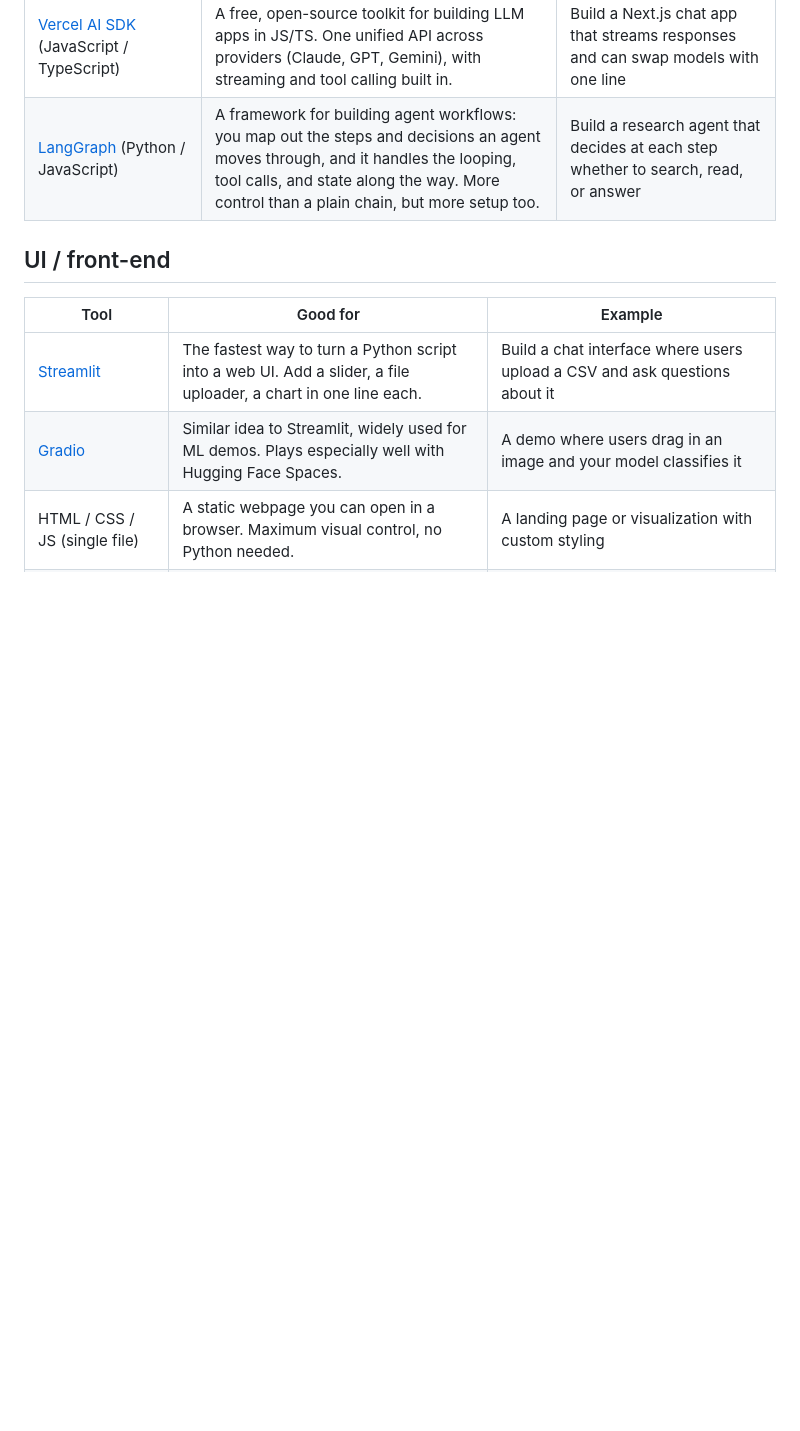
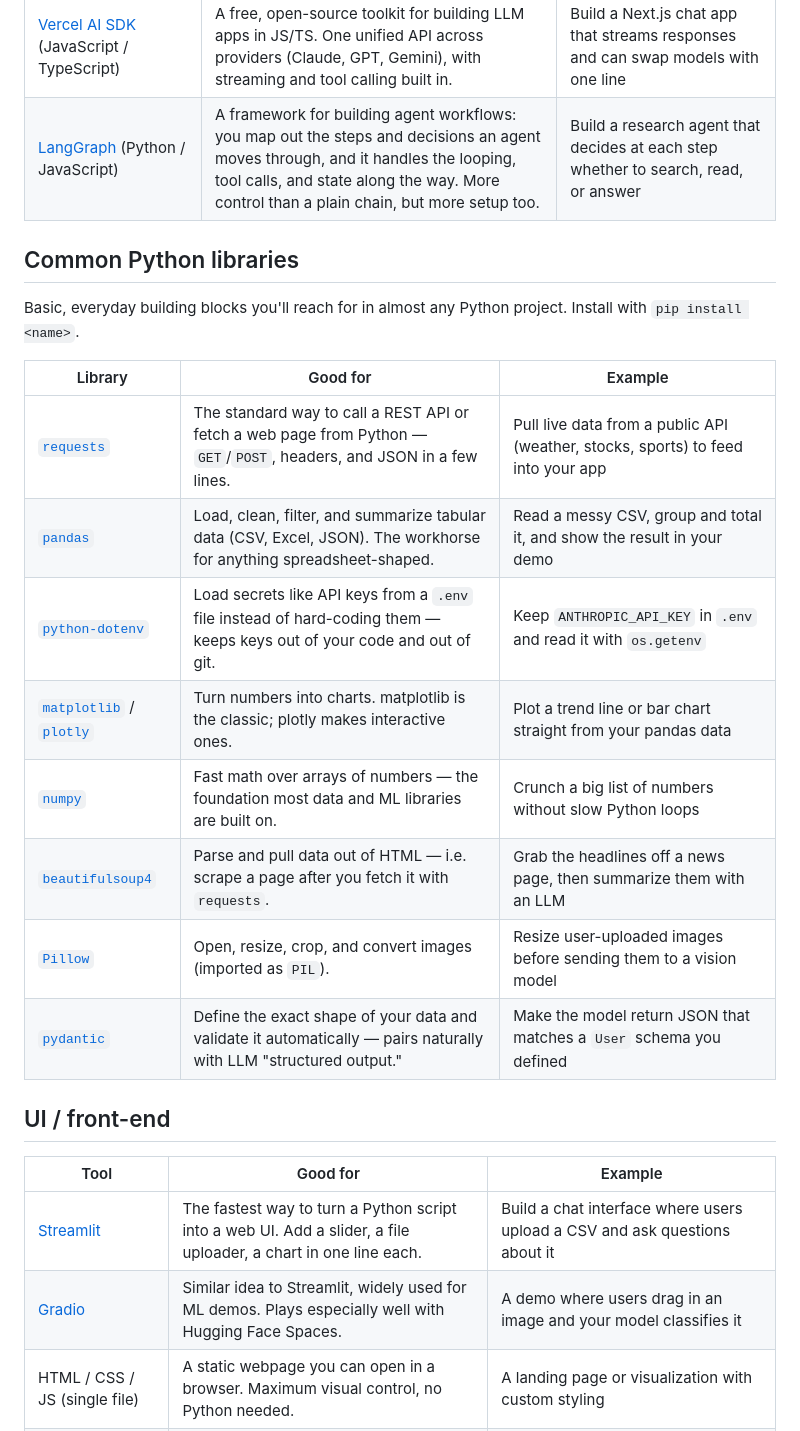
Before and after one commit to BabsonAI/hack_quickstart, a Markdown page: README.md, the part around one of its changes. Drawn GitHub-style; blank space fills up the shorter version.

```diff
--- a/README.md
+++ b/README.md
@@ -57,6 +72,21 @@ Pick what fits from the menus below. Combine freely.
 | [Vercel AI SDK](https://ai-sdk.dev) (JavaScript / TypeScript) | A free, open-source toolkit for building LLM apps in JS/TS. One unified API across providers (Claude, GPT, Gemini), with streaming and tool calling built in. | Build a Next.js chat app that streams responses and can swap models with one line |
 | [LangGraph](https://www.langchain.com/langgraph) (Python / JavaScript) | A framework for building agent workflows: you map out the steps and decisions an agent moves through, and it handles the looping, tool calls, and state along the way. More control than a plain chain, but more setup too. | Build a research agent that decides at each step whether to search, read, or answer |
 
+## Common Python libraries
+
+Basic, everyday building blocks you'll reach for in almost any Python project. Install with `pip install <name>`.
+
+| Library | Good for | Example |
+|---------|----------|---------|
+| [`requests`](https://requests.readthedocs.io) | The standard way to call a REST API or fetch a web page from Python — `GET`/`POST`, headers, and JSON in a few lines. | Pull live data from a public API (weather, stocks, sports) to feed into your app |
+| [`pandas`](https://pandas.pydata.org) | Load, clean, filter, and summarize tabular data (CSV, Excel, JSON). The workhorse for anything spreadsheet-shaped. | Read a messy CSV, group and total it, and show the result in your demo |
+| [`python-dotenv`](https://pypi.org/project/python-dotenv/) | Load secrets like API keys from a `.env` file instead of hard-coding them — keeps keys out of your code and out of git. | Keep `ANTHROPIC_API_KEY` in `.env` and read it with `os.getenv` |
+| [`matplotlib`](https://matplotlib.org) / [`plotly`](https://plotly.com/python/) | Turn numbers into charts. matplotlib is the classic; plotly makes interactive ones. | Plot a trend line or bar chart straight from your pandas data |
+| [`numpy`](https://numpy.org) | Fast math over arrays of numbers — the foundation most data and ML libraries are built on. | Crunch a big list of numbers without slow Python loops |
+| [`beautifulsoup4`](https://www.crummy.com/software/BeautifulSoup/) | Parse and pull data out of HTML — i.e. scrape a page after you fetch it with `requests`. | Grab the headlines off a news page, then summarize them with an LLM |
+| [`Pillow`](https://python-pillow.org) | Open, resize, crop, and convert images (imported as `PIL`). | Resize user-uploaded images before sending them to a vision model |
+| [`pydantic`](https://docs.pydantic.dev) | Define the exact shape of your data and validate it automatically — pairs naturally with LLM "structured output." | Make the model return JSON that matches a `User` schema you defined |
+
 ## UI / front-end
 
 | Tool | Good for | Example |
```
Also changed, not shown: other parts of README.md (+16 -1 lines).
